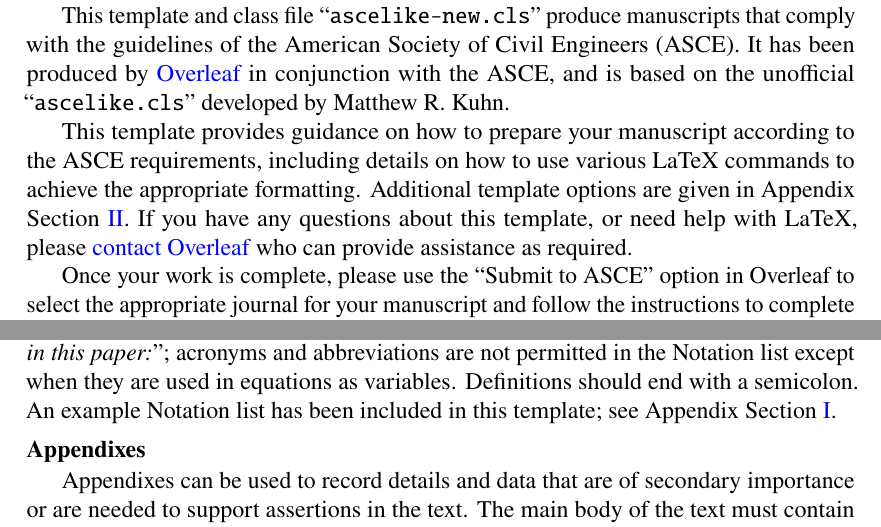
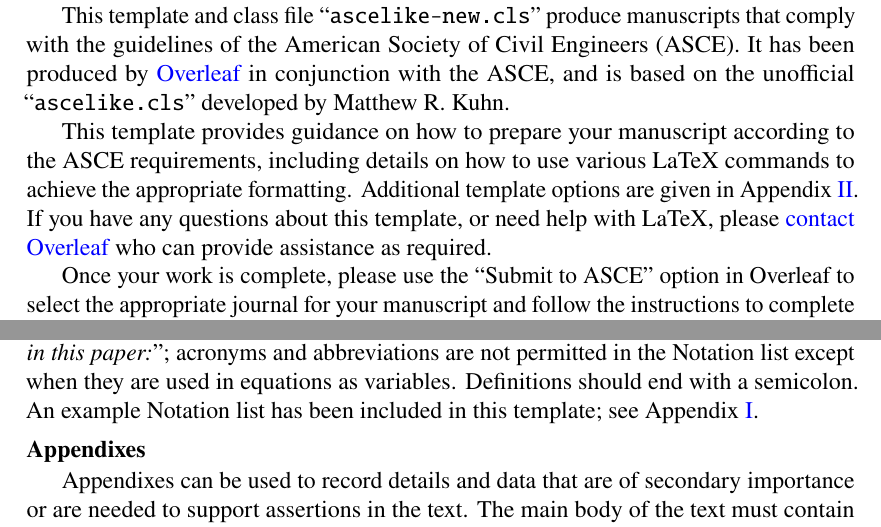
Before and after one commit to juliantao/asce-quarto, a Quarto document (example.qmd): two parts of pages 1 and 4 of 12, joined at a grey line, cut so that both start at the same text. The pictures show the output file _output/example.pdf that the author committed with the source.

Commit message:
Use bracket around `-` syntax

```diff
--- a/example.qmd
+++ b/example.qmd
@@ -39,7 +39,7 @@ R. Kuhn.
 This template provides guidance on how to prepare your manuscript
 according to the ASCE requirements, including details on how to use
 various LaTeX commands to achieve the appropriate formatting. Additional
-template options are given in Appendix @sec-app-options. If you
+template options are given in Appendix [-@sec-app-options]. If you
 have any questions about this template, or need help with LaTeX, please
 [contact Overleaf](https://www.overleaf.com/contact) who can provide
 assistance as required.
@@ -239,7 +239,7 @@ Notation lists should always begin with the phrase, "*The following
 symbols are used in this paper:*"; acronyms and abbreviations are not
 permitted in the Notation list except when they are used in equations as
 variables. Definitions should end with a semicolon. An example Notation
-list has been included in this template; see Appendix @sec-app-notation.
+list has been included in this template; see Appendix [-@sec-app-notation].
 
 ## Appendixes
 
```
Also changed, not shown: README.md, _output/example.pdf, _output/example_files/figure-pdf/fig-fill-between-output-1.pdf, example.tex.
